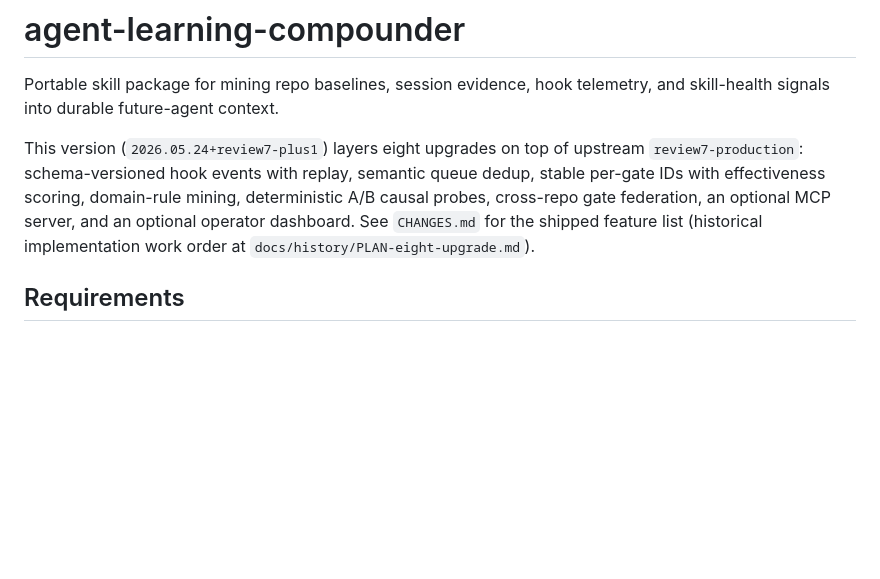
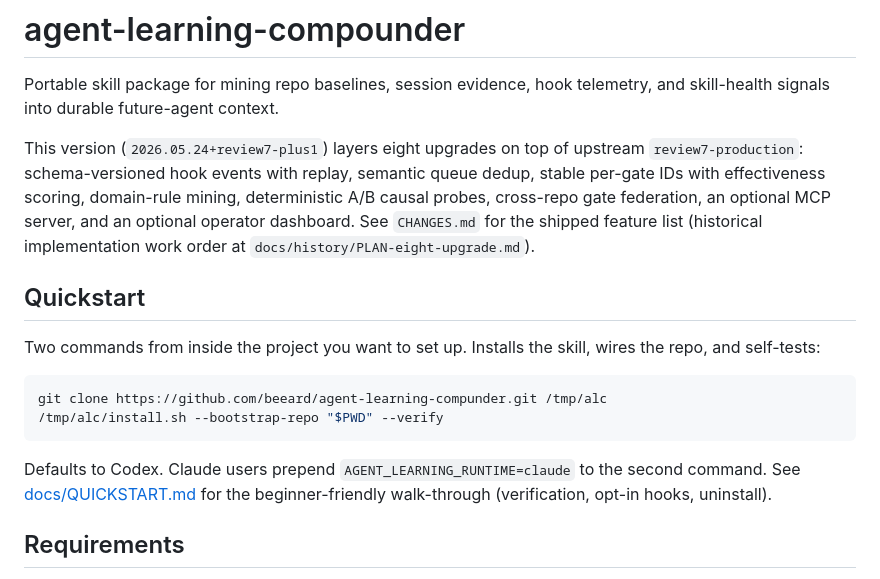
Before and after one commit to beeard/agent-learning-compounder, a Markdown page: README.md, the part around the change. GitHub-like rendering; blank space fills up the shorter version.

````diff
--- a/README.md
+++ b/README.md
@@ -10,6 +10,20 @@ deterministic A/B causal probes, cross-repo gate federation, an optional MCP
 server, and an optional operator dashboard. See `CHANGES.md` for the shipped
 feature list (historical implementation work order at
 `docs/history/PLAN-eight-upgrade.md`).
+
+## Quickstart
+
+Two commands from inside the project you want to set up. Installs the skill,
+wires the repo, and self-tests:
+
+```bash
+git clone https://github.com/beeard/agent-learning-compunder.git /tmp/alc
+/tmp/alc/install.sh --bootstrap-repo "$PWD" --verify
+```
+
+Defaults to Codex. Claude users prepend `AGENT_LEARNING_RUNTIME=claude` to
+the second command. See [docs/QUICKSTART.md](docs/QUICKSTART.md) for the
+beginner-friendly walk-through (verification, opt-in hooks, uninstall).
 
 ## Requirements
 
````
Also changed, not shown: docs/QUICKSTART.md (added, +100 -0 lines).
